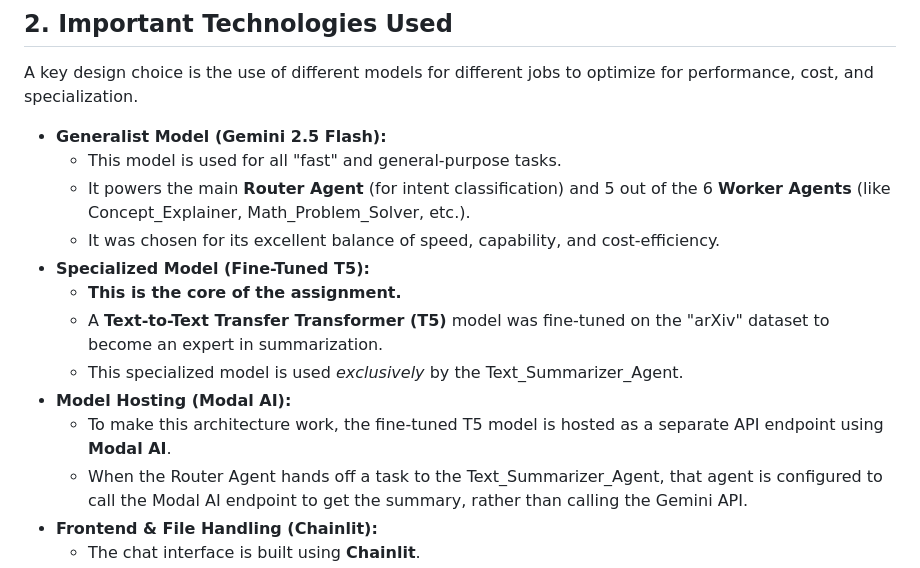
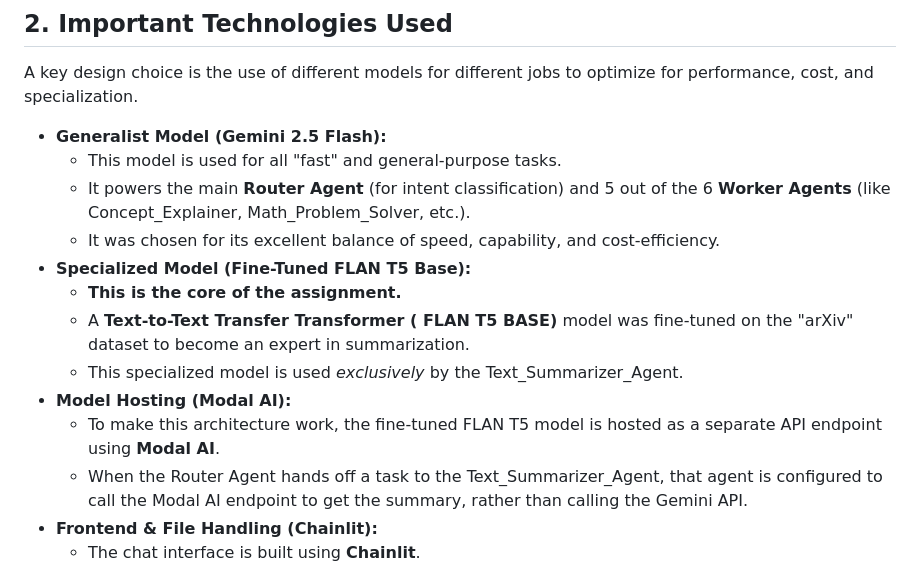
Before and after one commit to hansika2809/TeachMe.AI, a Markdown page: README.md, the part around the change. Rendered like a GitHub page.

```diff
--- a/README.md
+++ b/README.md
@@ -34,12 +34,12 @@ A key design choice is the use of different models for different jobs to optimiz
   * This model is used for all "fast" and general-purpose tasks.
   * It powers the main **Router Agent** (for intent classification) and 5 out of the 6 **Worker Agents** (like Concept\_Explainer, Math\_Problem\_Solver, etc.).
   * It was chosen for its excellent balance of speed, capability, and cost-efficiency.
-* **Specialized Model (Fine-Tuned T5):**
+* **Specialized Model (Fine-Tuned FLAN T5 Base):**
   * **This is the core of the assignment.**
-  * A **Text-to-Text Transfer Transformer (T5)** model was fine-tuned on the "arXiv" dataset to become an expert in summarization.
+  * A **Text-to-Text Transfer Transformer ( FLAN T5 BASE)** model was fine-tuned on the "arXiv" dataset to become an expert in summarization.
   * This specialized model is used *exclusively* by the Text\_Summarizer\_Agent.
 * **Model Hosting (Modal AI):**
-  * To make this architecture work, the fine-tuned T5 model is hosted as a separate API endpoint using **Modal AI**.
+  * To make this architecture work, the fine-tuned FLAN T5 model is hosted as a separate API endpoint using **Modal AI**.
   * When the Router Agent hands off a task to the Text\_Summarizer\_Agent, that agent is configured to call the Modal AI endpoint to get the summary, rather than calling the Gemini API.
 * **Frontend & File Handling (Chainlit):**
   * The chat interface is built using **Chainlit**.
```
